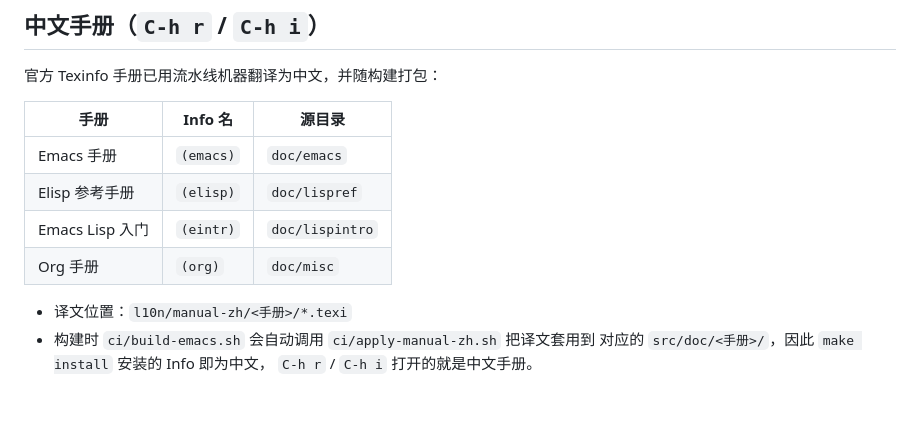
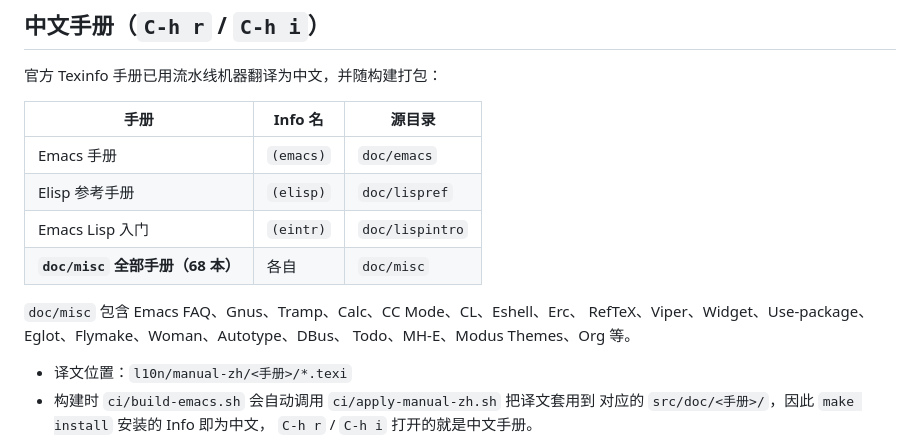
Before and after one commit to 522247020/emacs-cn, a Markdown page: README.zh-CN.md, the part around the change. Drawn GitHub-style; blank space fills up the shorter version.

Commit message:
README.zh-CN: 更新中文手册覆盖范围（doc/misc 全部 68 本）

```diff
--- a/README.zh-CN.md
+++ b/README.zh-CN.md
@@ -249,7 +249,11 @@ $HOME/.local/emacs-cn/bin/emacs -nw
 | Emacs 手册 | `(emacs)` | `doc/emacs` |
 | Elisp 参考手册 | `(elisp)` | `doc/lispref` |
 | Emacs Lisp 入门 | `(eintr)` | `doc/lispintro` |
-| Org 手册 | `(org)` | `doc/misc` |
+| **`doc/misc` 全部手册（68 本）** | 各自 | `doc/misc` |
+
+`doc/misc` 包含 Emacs FAQ、Gnus、Tramp、Calc、CC Mode、CL、Eshell、Erc、
+RefTeX、Viper、Widget、Use-package、Eglot、Flymake、Woman、Autotype、DBus、
+Todo、MH-E、Modus Themes、Org 等。
 
 - 译文位置：`l10n/manual-zh/<手册>/*.texi`
 - 构建时 `ci/build-emacs.sh` 会自动调用 `ci/apply-manual-zh.sh` 把译文套用到
```
